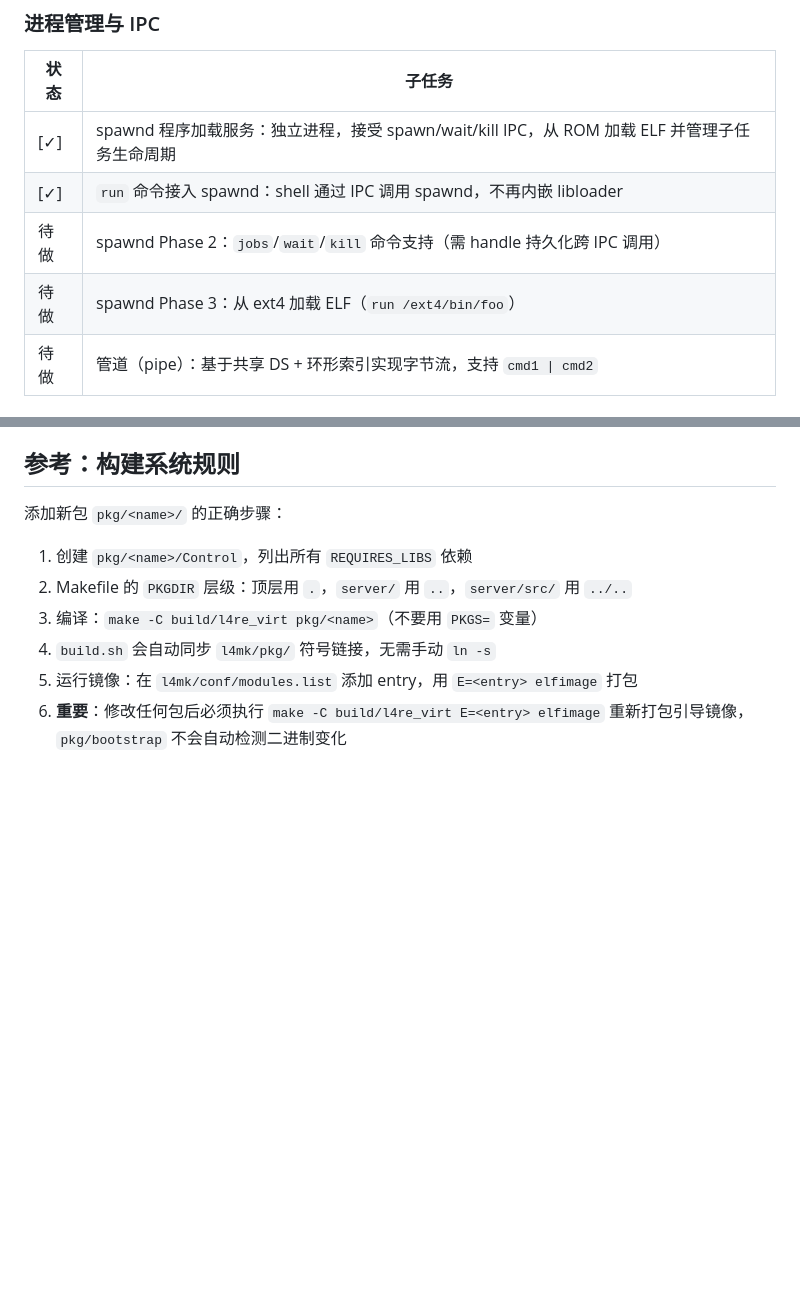
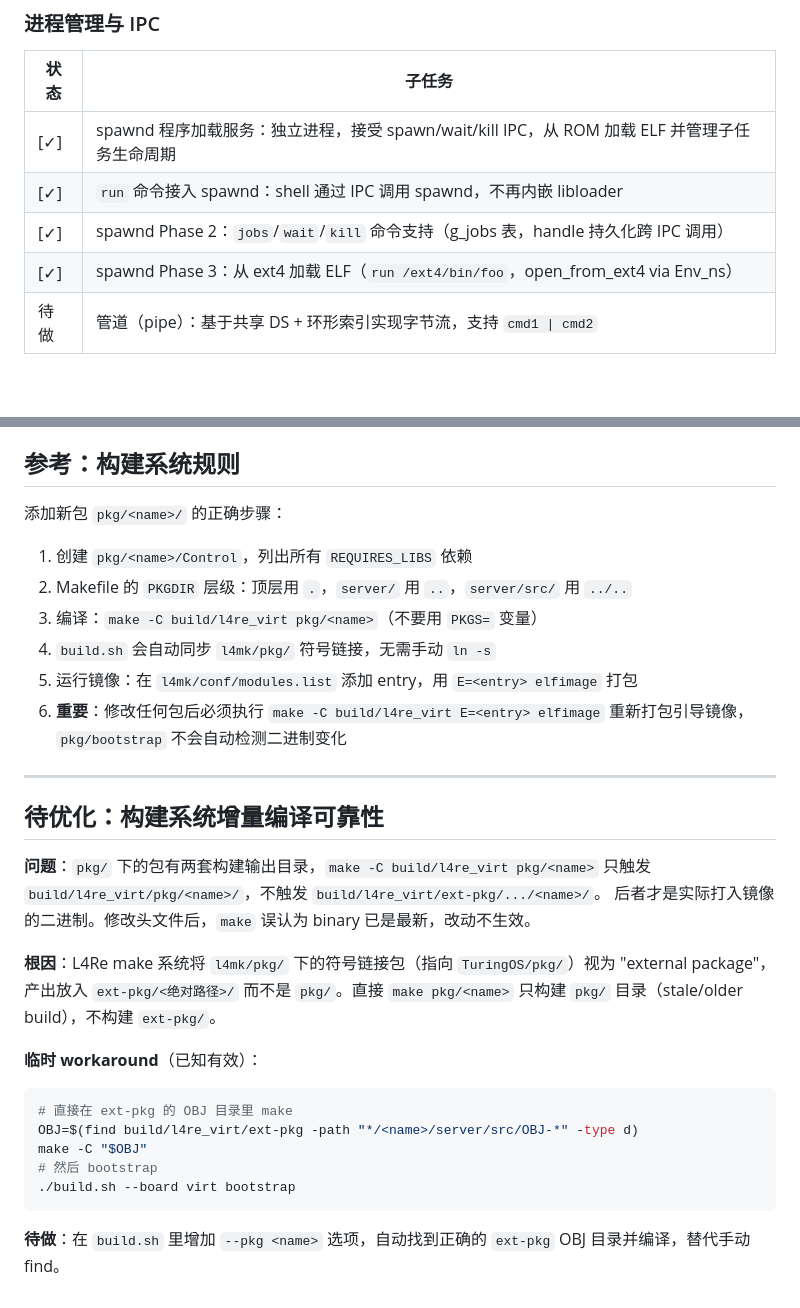
Before and after one commit to jasonleecode/TuringOS, a Markdown page: docs/todo.md, 2 parts joined by grey strips. Rendered like a GitHub page; blank space fills up the shorter version.

````diff
--- a/docs/todo.md
+++ b/docs/todo.md
@@ -177,8 +177,8 @@ Shell 完全不支持 `cmd1 | cmd2`。根本原因：
 |------|------|
 | [✓] | spawnd 程序加载服务：独立进程，接受 spawn/wait/kill IPC，从 ROM 加载 ELF 并管理子任务生命周期 |
 | [✓] | `run` 命令接入 spawnd：shell 通过 IPC 调用 spawnd，不再内嵌 libloader |
-| 待做 | spawnd Phase 2：`jobs`/`wait`/`kill` 命令支持（需 handle 持久化跨 IPC 调用） |
-| 待做 | spawnd Phase 3：从 ext4 加载 ELF（`run /ext4/bin/foo`） |
+| [✓] | spawnd Phase 2：`jobs`/`wait`/`kill` 命令支持（g_jobs 表，handle 持久化跨 IPC 调用） |
+| [✓] | spawnd Phase 3：从 ext4 加载 ELF（`run /ext4/bin/foo`，open_from_ext4 via Env_ns） |
 | 待做 | 管道（pipe）：基于共享 DS + 环形索引实现字节流，支持 `cmd1 \| cmd2` |
 
 ### Shell 增强
@@ -307,3 +307,26 @@ AM335x 平台适配代码已完成（时钟初始化、UART、I2C、RTC、GPIO
 4. `build.sh` 会自动同步 `l4mk/pkg/` 符号链接，无需手动 `ln -s`
 5. 运行镜像：在 `l4mk/conf/modules.list` 添加 entry，用 `E=<entry> elfimage` 打包
 6. **重要**：修改任何包后必须执行 `make -C build/l4re_virt E=<entry> elfimage` 重新打包引导镜像，`pkg/bootstrap` 不会自动检测二进制变化
+
+---
+
+## 待优化：构建系统增量编译可靠性
+
+**问题**：`pkg/` 下的包有两套构建输出目录，`make -C build/l4re_virt pkg/<name>` 只触发
+`build/l4re_virt/pkg/<name>/`，不触发 `build/l4re_virt/ext-pkg/.../<name>/`。
+后者才是实际打入镜像的二进制。修改头文件后，`make` 误认为 binary 已是最新，改动不生效。
+
+**根因**：L4Re make 系统将 `l4mk/pkg/` 下的符号链接包（指向 `TuringOS/pkg/`）视为
+"external package"，产出放入 `ext-pkg/<绝对路径>/` 而不是 `pkg/`。直接 `make pkg/<name>`
+只构建 `pkg/` 目录（stale/older build），不构建 `ext-pkg/`。
+
+**临时 workaround**（已知有效）：
+```bash
+# 直接在 ext-pkg 的 OBJ 目录里 make
+OBJ=$(find build/l4re_virt/ext-pkg -path "*/<name>/server/src/OBJ-*" -type d)
+make -C "$OBJ"
+# 然后 bootstrap
+./build.sh --board virt bootstrap
+```
+
+**待做**：在 `build.sh` 里增加 `--pkg <name>` 选项，自动找到正确的 `ext-pkg` OBJ 目录并编译，替代手动 find。
````
